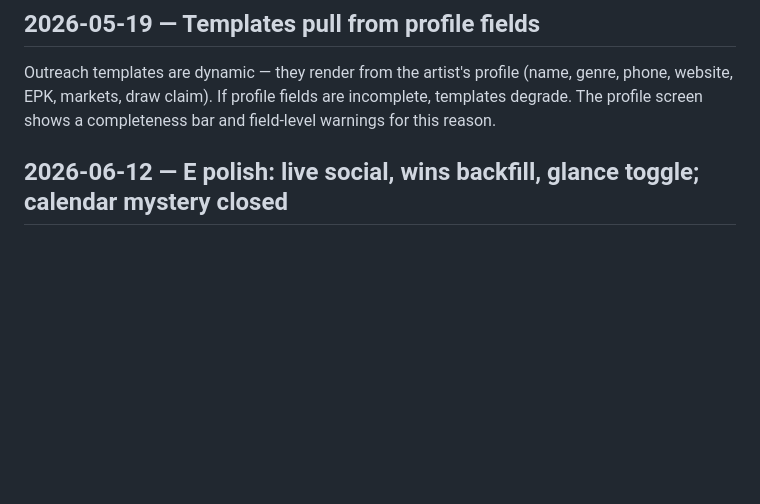
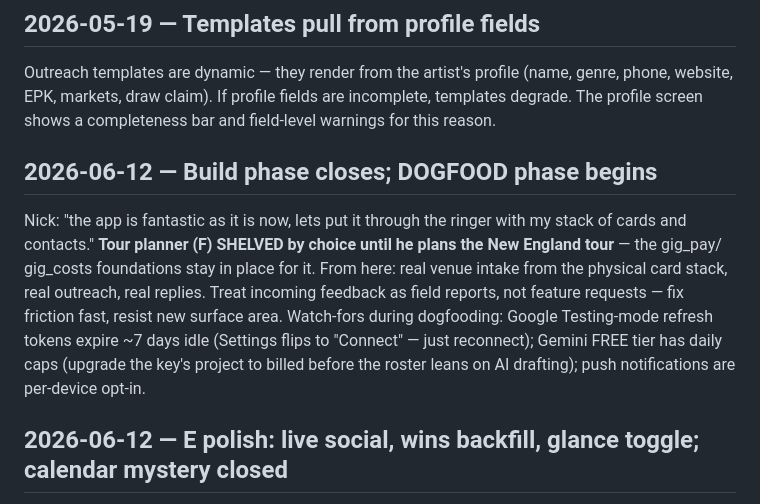
Before and after one commit to TheNickRains/gig-tracker, a Markdown page: knowledge base/journal.md, the part around the change. Rendered like a GitHub page; blank space fills up the shorter version.

Commit message:
Journal: build phase closes, dogfood phase begins (tour planner shelved until New England)
Co-Authored-By: Claude Opus 4.8 <noreply@anthropic.com>

```diff
--- a/knowledge base/journal.md
+++ b/knowledge base/journal.md
@@ -16,6 +16,16 @@ Outreach templates are dynamic — they render from the artist's profile (name,
 phone, website, EPK, markets, draw claim). If profile fields are incomplete,
 templates degrade. The profile screen shows a completeness bar and field-level
 warnings for this reason.
+
+## 2026-06-12 — Build phase closes; DOGFOOD phase begins
+Nick: "the app is fantastic as it is now, lets put it through the ringer with my stack of cards and
+contacts." **Tour planner (F) SHELVED by choice until he plans the New England tour** — the gig_pay/
+gig_costs foundations stay in place for it. From here: real venue intake from the physical card stack,
+real outreach, real replies. Treat incoming feedback as field reports, not feature requests — fix
+friction fast, resist new surface area. Watch-fors during dogfooding: Google Testing-mode refresh
+tokens expire ~7 days idle (Settings flips to "Connect" — just reconnect); Gemini FREE tier has daily
+caps (upgrade the key's project to billed before the roster leans on AI drafting); push notifications
+are per-device opt-in.
 
 ## 2026-06-12 — E polish: live social, wins backfill, glance toggle; calendar mystery closed
 **#7 FINAL:** Nick's own screenshot shows the event ON booking@'s Google Calendar — the gap was Spark
```
